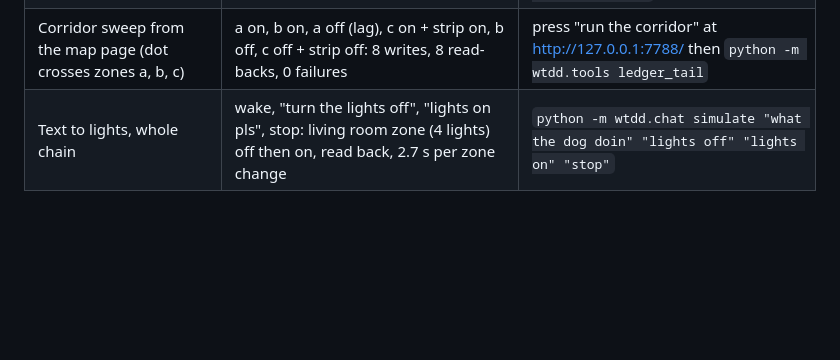
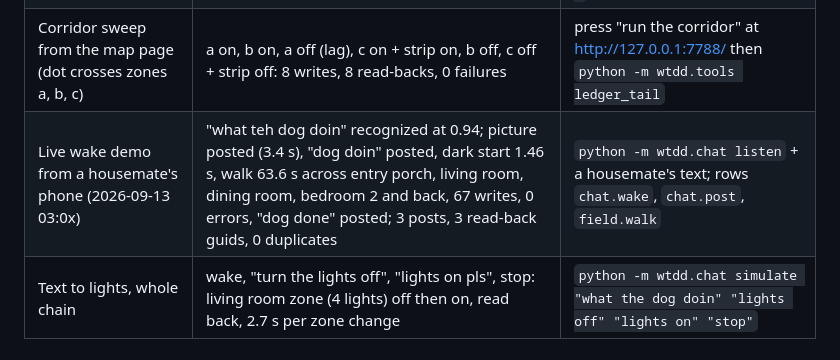
Before and after one commit to Jshengdev/what-the-dog-doin, a Markdown page: docs/RELIABILITY-BRIEF.md, the part around the change. GitHub-like rendering; blank space fills up the shorter version.

Commit message:
Brief: live wake demo from a housemate's phone, measured
Co-Authored-By: Claude Fable 5.1 <noreply@anthropic.com>

```diff
--- a/docs/RELIABILITY-BRIEF.md
+++ b/docs/RELIABILITY-BRIEF.md
@@ -73,4 +73,5 @@ What re-running the agent does and does not do to real accounts.
 | Hue alternating red/blue signal | ok, read back `signal: alternating` | `python -m wtdd.hue signal special --seconds 5` |
 | Tuya WT1 LED strip, local protocol 3.5 (living room) | probe ok at 10.66.10.44; on, dim 30, temp 80, 17-step fade 5 to 100 over 4 s, all read back (dps 20/22/23) | `python -m wtdd.tuya probe`, `dim 30`, `temp 80`, `fade --start 5 --end 100 --seconds 4` |
 | Corridor sweep from the map page (dot crosses zones a, b, c) | a on, b on, a off (lag), c on + strip on, b off, c off + strip off: 8 writes, 8 read-backs, 0 failures | press "run the corridor" at http://127.0.0.1:7788/ then `python -m wtdd.tools ledger_tail` |
+| Live wake demo from a housemate's phone (2026-09-13 03:0x) | "what teh dog doin" recognized at 0.94; picture posted (3.4 s), "dog doin" posted, dark start 1.46 s, walk 63.6 s across entry porch, living room, dining room, bedroom 2 and back, 67 writes, 0 errors, "dog done" posted; 3 posts, 3 read-back guids, 0 duplicates | `python -m wtdd.chat listen` + a housemate's text; rows `chat.wake`, `chat.post`, `field.walk` |
 | Text to lights, whole chain | wake, "turn the lights off", "lights on pls", stop: living room zone (4 lights) off then on, read back, 2.7 s per zone change | `python -m wtdd.chat simulate "what the dog doin" "lights off" "lights on" "stop"` |
```
